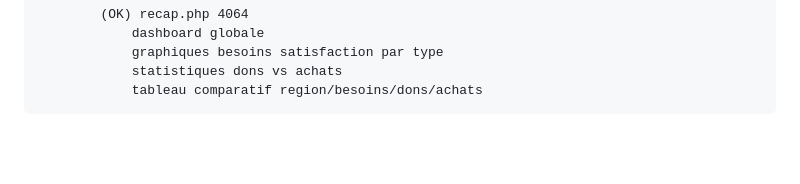
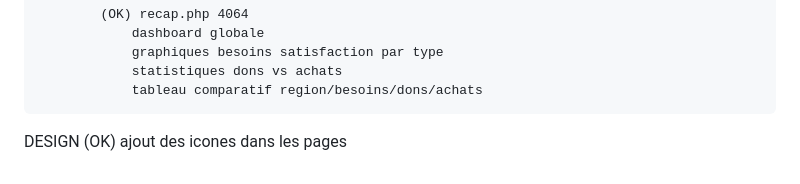
Before and after one commit to Brokenruku/suivi_des_collectes, a Markdown page: todo.md, the part around the change. Rendered like a GitHub page; blank space fills up the shorter version.

Commit message:
update todo

```diff
--- a/todo.md
+++ b/todo.md
@@ -118,3 +118,6 @@ ARCHITECTURE PHP
                 graphiques besoins satisfaction par type
                 statistiques dons vs achats
                 tableau comparatif region/besoins/dons/achats
+
+DESIGN
+    (OK) ajout des icones dans les pages
```
